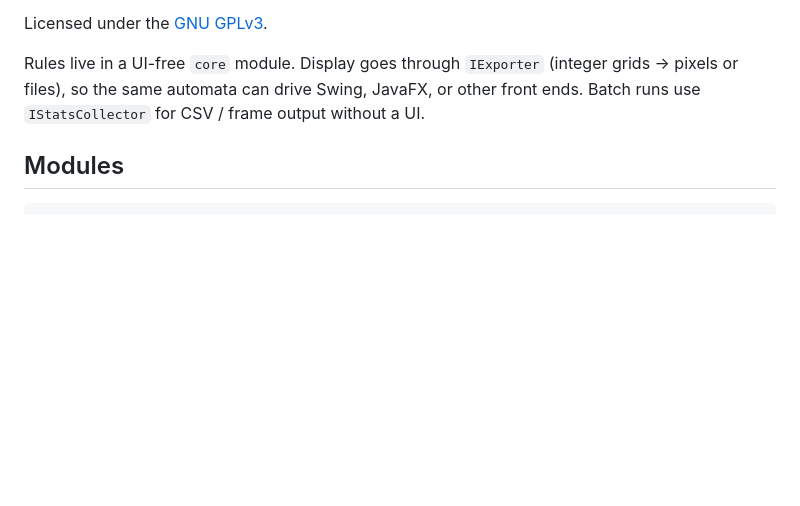
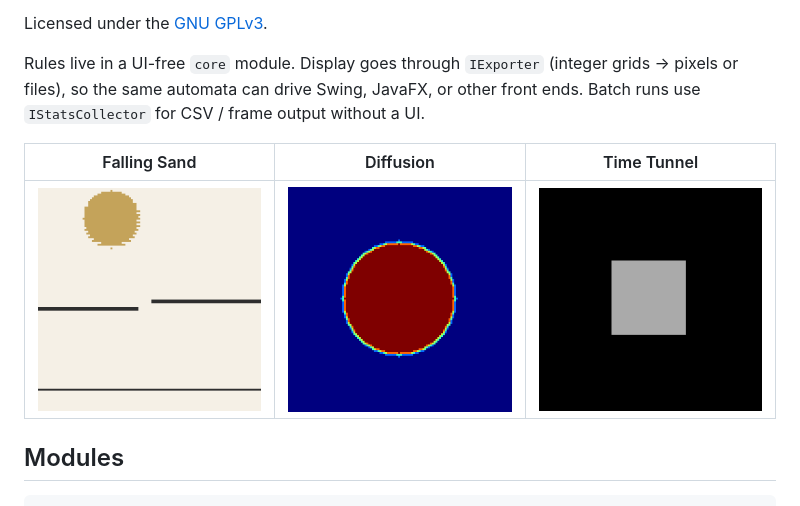
Before and after one commit to dlagrava/cellular-automata, a Markdown page: README.md, the part around the change. GitHub-like rendering; pictures changed too: docs/media/diffusion.gif (added), docs/media/falling-sand.gif (added), docs/media/time-tunnel.gif (added); blank space fills up the shorter version.

Commit message:
feat: add GIFs to the README.md (#19)

```diff
--- a/README.md
+++ b/README.md
@@ -8,6 +8,10 @@ Java 21 library for building and evolving 2D cellular automata, plus a JavaFX de
 Licensed under the [GNU GPLv3](LICENSE).
 
 Rules live in a UI-free `core` module. Display goes through `IExporter` (integer grids → pixels or files), so the same automata can drive Swing, JavaFX, or other front ends. Batch runs use `IStatsCollector` for CSV / frame output without a UI.
+
+| Falling Sand | Diffusion | Time Tunnel |
+|:------------:|:---------:|:-----------:|
+| ![Falling Sand](docs/media/falling-sand.gif) | ![Diffusion](docs/media/diffusion.gif) | ![Time Tunnel](docs/media/time-tunnel.gif) |
 
 ## Modules
 
```
